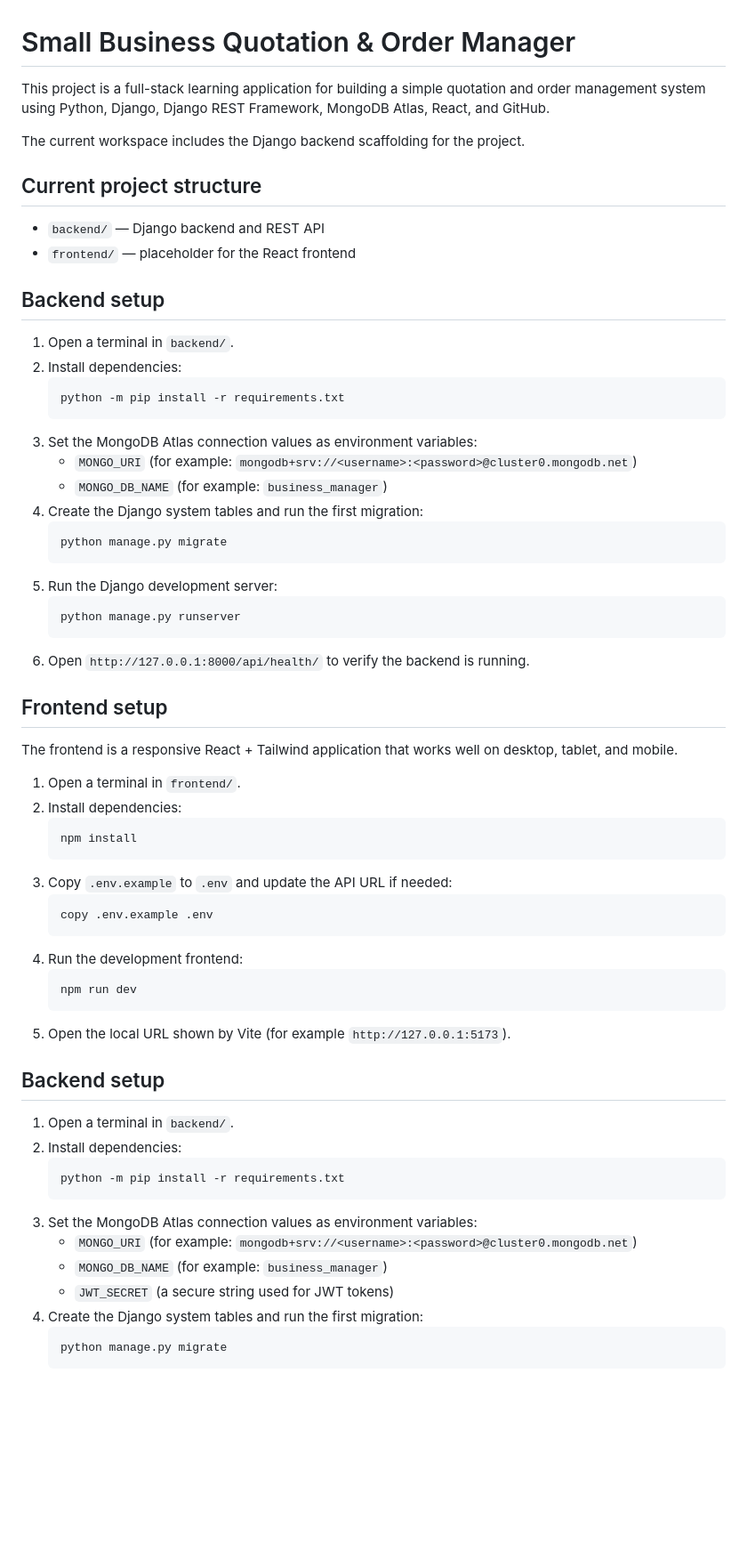
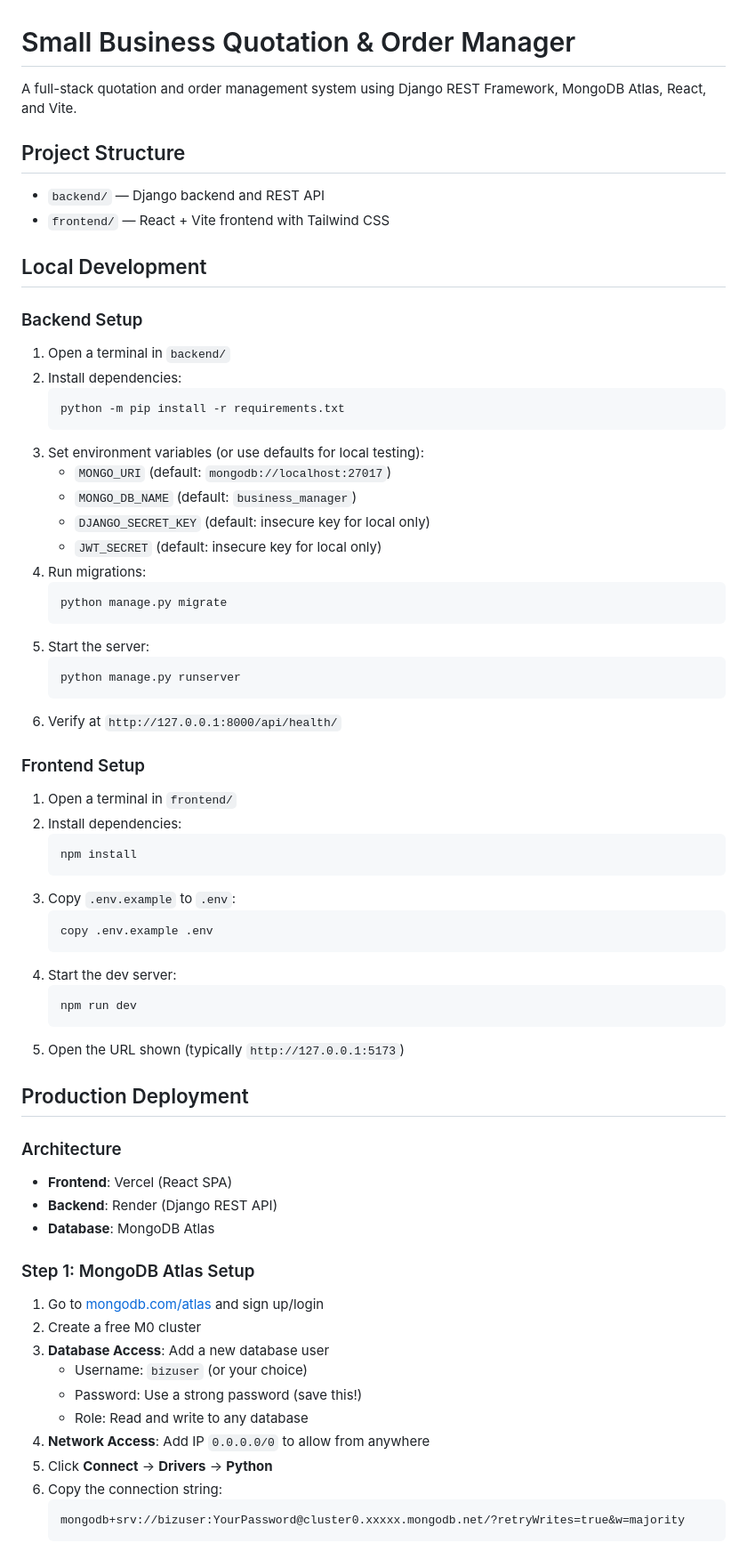
Before and after one commit to nareshchaudhary01/small-business-quotation-manager, a Markdown page: README.md, the part around one of its changes. Shown at 89% size. Rendered like a GitHub page; blank space fills up the shorter version.

````diff
--- a/README.md
+++ b/README.md
@@ -1,65 +1,72 @@
 # Small Business Quotation & Order Manager
 
-This project is a full-stack learning application for building a simple quotation and order management system using Python, Django, Django REST Framework, MongoDB Atlas, React, and GitHub.
+A full-stack quotation and order management system using Django REST Framework, MongoDB Atlas, React, and Vite.
 
-The current workspace includes the Django backend scaffolding for the project.
-
-## Current project structure
+## Project Structure
 
 - `backend/` — Django backend and REST API
-- `frontend/` — placeholder for the React frontend
+- `frontend/` — React + Vite frontend with Tailwind CSS
 
-## Backend setup
+## Local Development
 
-1. Open a terminal in `backend/`.
+### Backend Setup
+
+1. Open a terminal in `backend/`
 2. Install dependencies:
    ```powershell
    python -m pip install -r requirements.txt
    ```
-3. Set the MongoDB Atlas connection values as environment variables:
-   - `MONGO_URI` (for example: `mongodb+srv://<username>:<password>@cluster0.mongodb.net`)
-   - `MONGO_DB_NAME` (for example: `business_manager`)
-4. Create the Django system tables and run the first migration:
+3. Set environment variables (or use defaults for local testing):
+   - `MONGO_URI` (default: `mongodb://localhost:27017`)
+   - `MONGO_DB_NAME` (default: `business_manager`)
+   - `DJANGO_SECRET_KEY` (default: insecure key for local only)
+   - `JWT_SECRET` (default: insecure key for local only)
+4. Run migrations:
    ```powershell
    python manage.py migrate
    ```
-5. Run the Django development server:
+5. Start the server:
    ```powershell
    python manage.py runserver
    ```
-6. Open `http://127.0.0.1:8000/api/health/` to verify the backend is running.
+6. Verify at `http://127.0.0.1:8000/api/health/`
 
-## Frontend setup
+### Frontend Setup
 
-The frontend is a responsive React + Tailwind application that works well on desktop, tablet, and mobile.
-
-1. Open a terminal in `frontend/`.
+1. Open a terminal in `frontend/`
 2. Install dependencies:
    ```powershell
    npm install
    ```
-3. Copy `.env.example` to `.env` and update the API URL if needed:
+3. Copy `.env.example` to `.env`:
    ```powershell
    copy .env.example .env
    ```
-4. Run the development frontend:
+4. Start the dev server:
    ```powershell
    npm run dev
    ```
-5. Open the local URL shown by Vite (for example `http://127.0.0.1:5173`).
+5. Open the URL shown (typically `http://127.0.0.1:5173`)
 
-## Backend setup
+## Production Deployment
 
-1. Open a terminal in `backend/`.
-2. Install dependencies:
-   ```powershell
-   python -m pip install -r requirements.txt
+### Architecture
+
+- **Frontend**: Vercel (React SPA)
+- **Backend**: Render (Django REST API)
+- **Database**: MongoDB Atlas
+
+### Step 1: MongoDB Atlas Setup
+
+1. Go to [mongodb.com/atlas](https://mongodb.com/atlas) and sign up/login
+2. Create a free M0 cluster
+3. **Database Access**: Add a new database user
+   - Username: `bizuser` (or your choice)
+   - Password: Use a strong password (save this!)
+   - Role: Read and write to any database
+4. **Network Access**: Add IP `0.0.0.0/0` to allow from anywhere
+5. Click **Connect** → **Drivers** → **Python**
+6. Copy the connection string:
    ```
-3. Set the MongoDB Atlas connection values as environment variables:
-   - `MONGO_URI` (for example: `mongodb+srv://<username>:<password>@cluster0.mongodb.net`)
-   - `MONGO_DB_NAME` (for example: `business_manager`)
-   - `JWT_SECRET` (a secure string used for JWT tokens)
-4. Create the Django system tables and run the first migration:
-   ```powershell
-   python manage.py migrate
+   mongodb+srv://bizuser:YourPassword@cluster0.xxxxx.mongodb.net/?retryWrites=true&w=majority
    ```
````
Also changed, not shown: other parts of README.md (+128 -34 lines).
